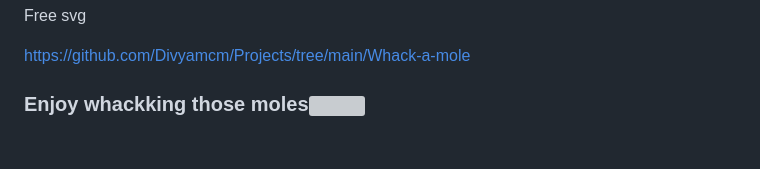
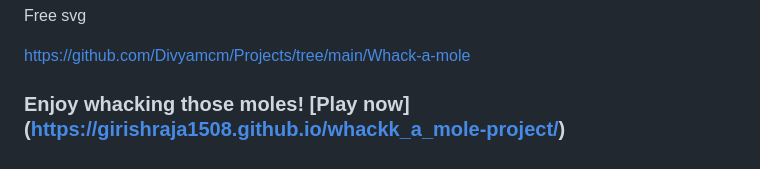
Before and after one commit to Greeshma-C20084146/whack_a_mole-project, a Markdown page: Readme.md, the part around the change. Rendered like a GitHub page; grey boxes are pictures that could not be loaded.

```diff
--- a/Readme.md
+++ b/Readme.md
@@ -68,4 +68,4 @@ Free svg
 https://github.com/Divyamcm/Projects/tree/main/Whack-a-mole
 
 
-### Enjoy whackking those moles![](https://girishraja1508.github.io/whackk_a_mole-project/)
+### Enjoy whacking those moles! [Play now] (https://girishraja1508.github.io/whackk_a_mole-project/)
```
